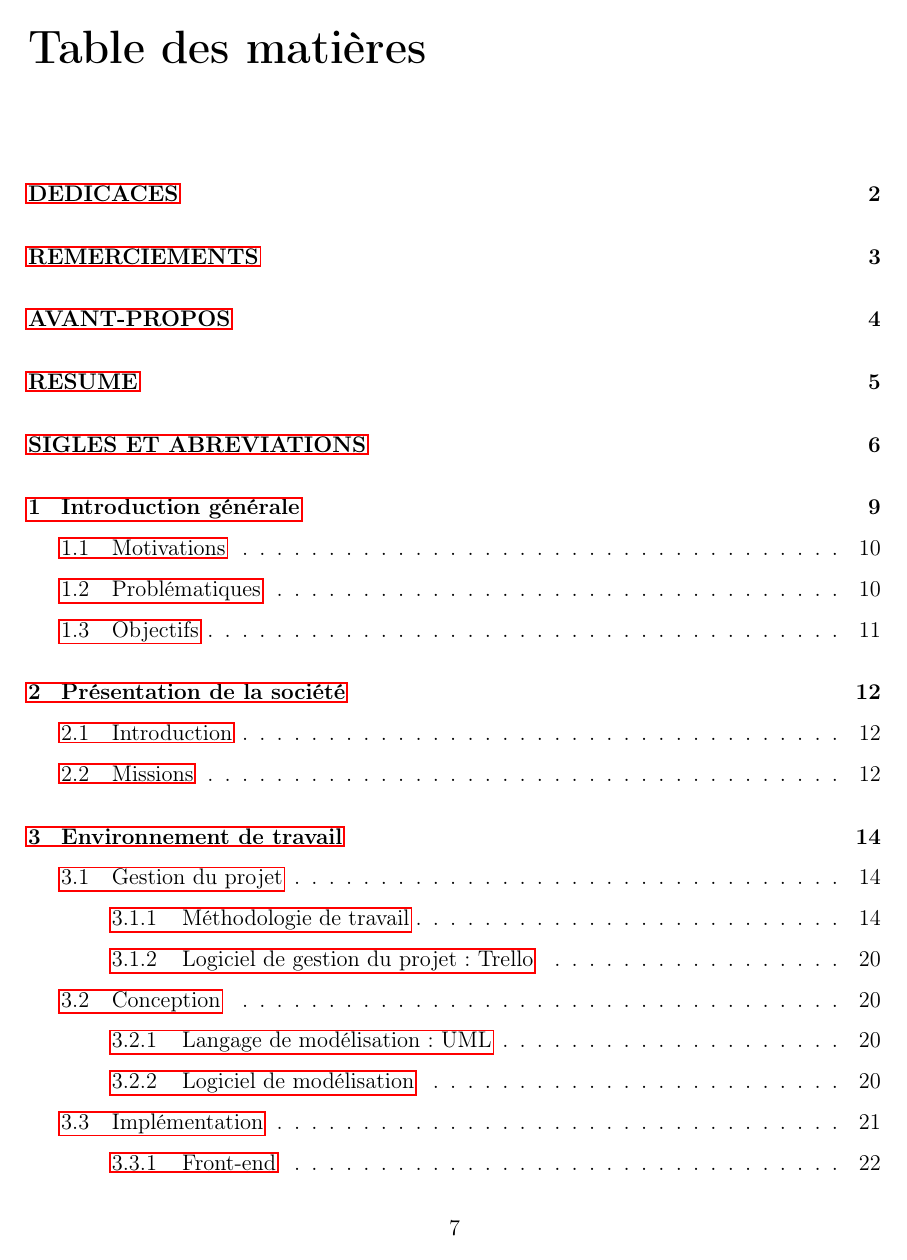
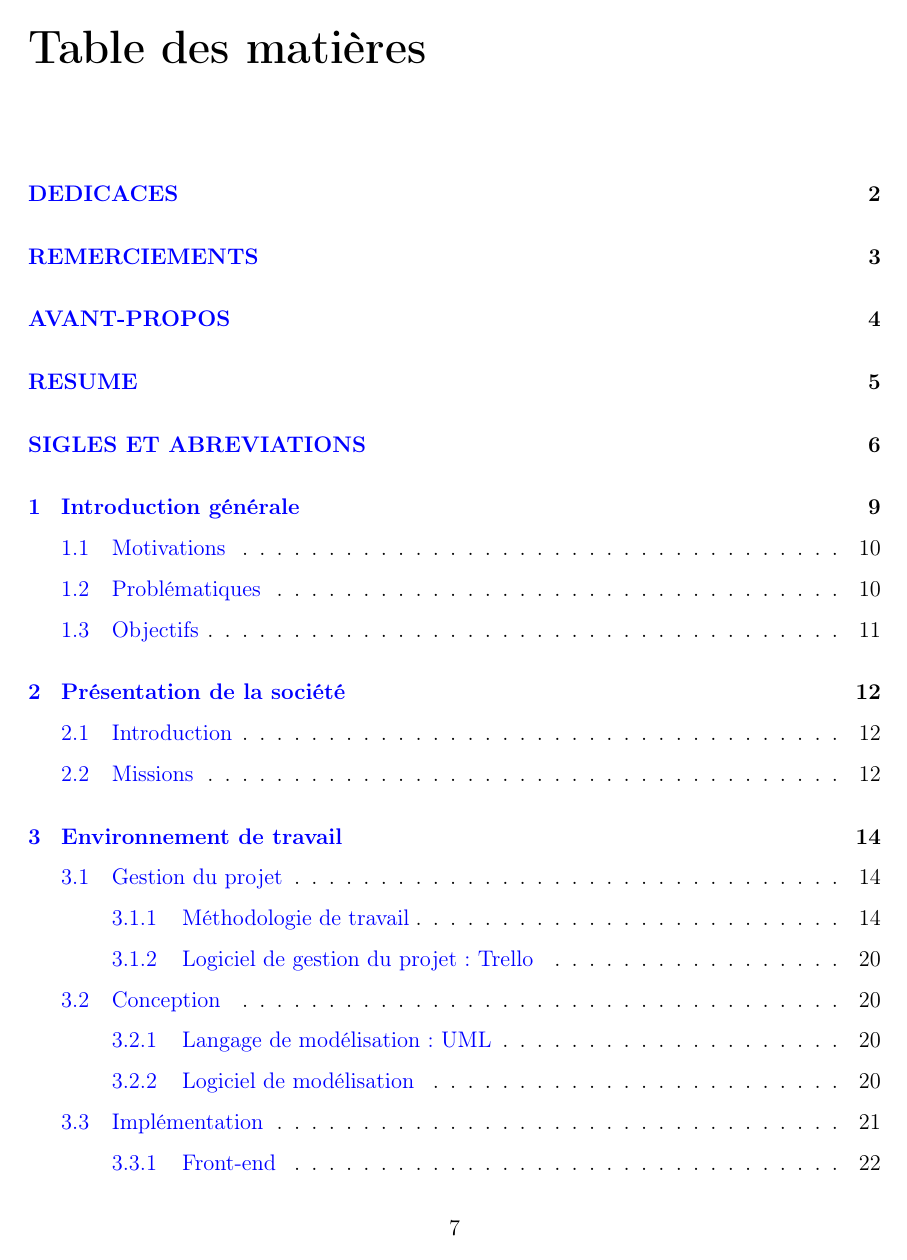
Before and after one commit to MedLemineMbedah/Pfe_Repport, a LaTeX document (document.tex): page 8 of 25. Compiled offline with pdfLaTeX.

Commit message:
edit decoration of table of content

```diff
--- a/document.tex
+++ b/document.tex
@@ -3,18 +3,28 @@
 %-----------------------------------------------------------------------  01
 \usepackage[pdftex]{graphicx}
 \usepackage{graphics}
-\usepackage{fancyhdr}
+%\usepackage{fancyhdr}
 %----------------------------------------------------------------------   02
 \usepackage[utf8]{inputenc}
 \usepackage[T1]{fontenc}
 \usepackage[french]{babel}
+\usepackage{hyperref}
+\hypersetup{
+	colorlinks,
+	citecolor=blue,
+	filecolor=blue,
+	linkcolor=blue,
+	urlcolor=blue
+}
 \usepackage{array}
 
 \usepackage{makecell, amssymb, amsthm, mathtools, rotating, colortbl, enumitem, nomencl, latexsym, bookmark, url, subcaption, float, multirow, algorithm, algorithmic, color}
 \usepackage{arabtex, utf8}
 %\setcode{utf8}
+\usepackage[nomain, acronym]{glossaries}
 
-\usepackage[nomain, acronym]{glossaries}
+
+
 
 %-----------------------------------------------------------------------   03
 \linespread{1.5}
```
Also changed, not shown: document.pdf, document.tex (1 more changed lines), 4 other files.
